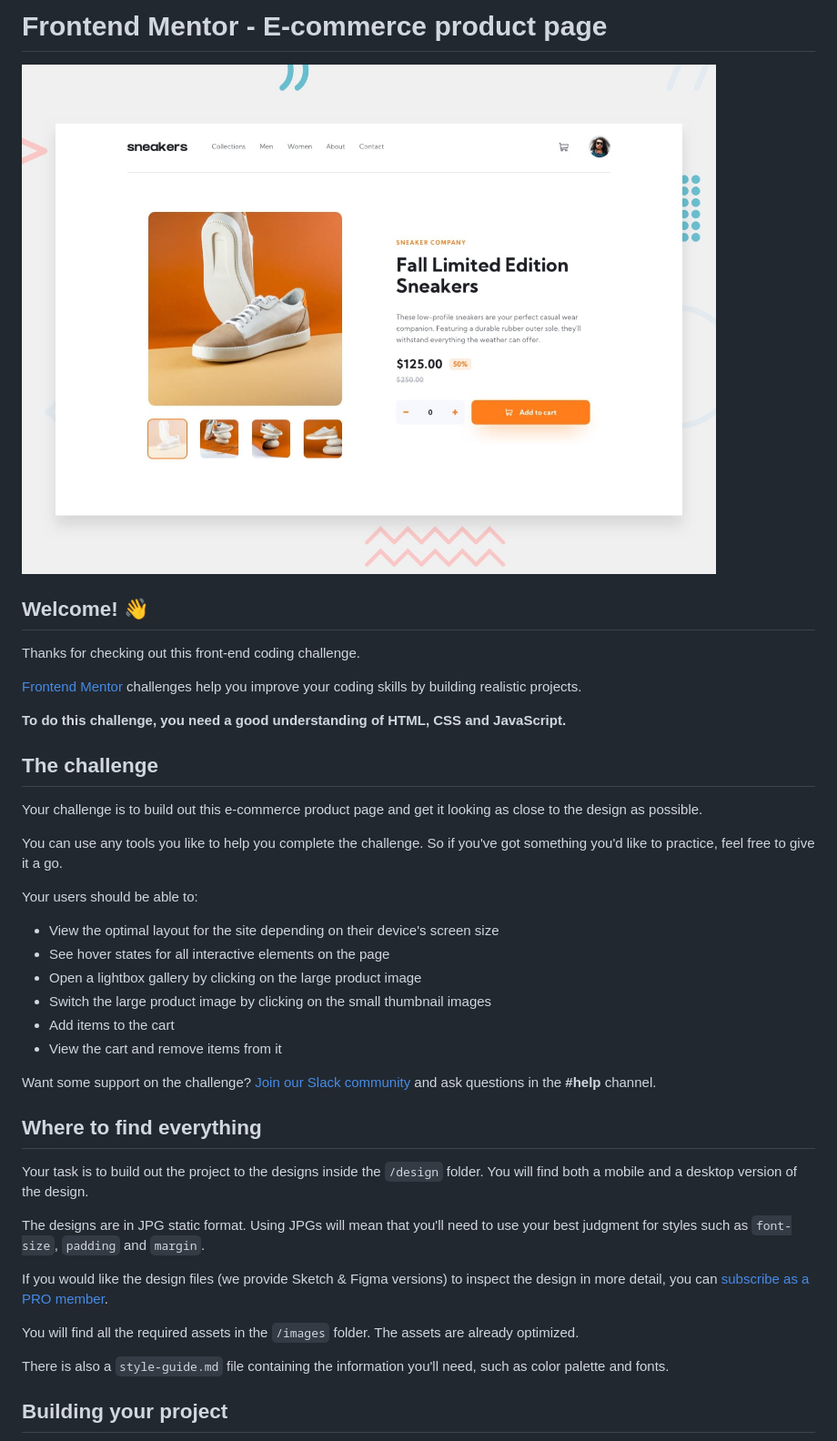
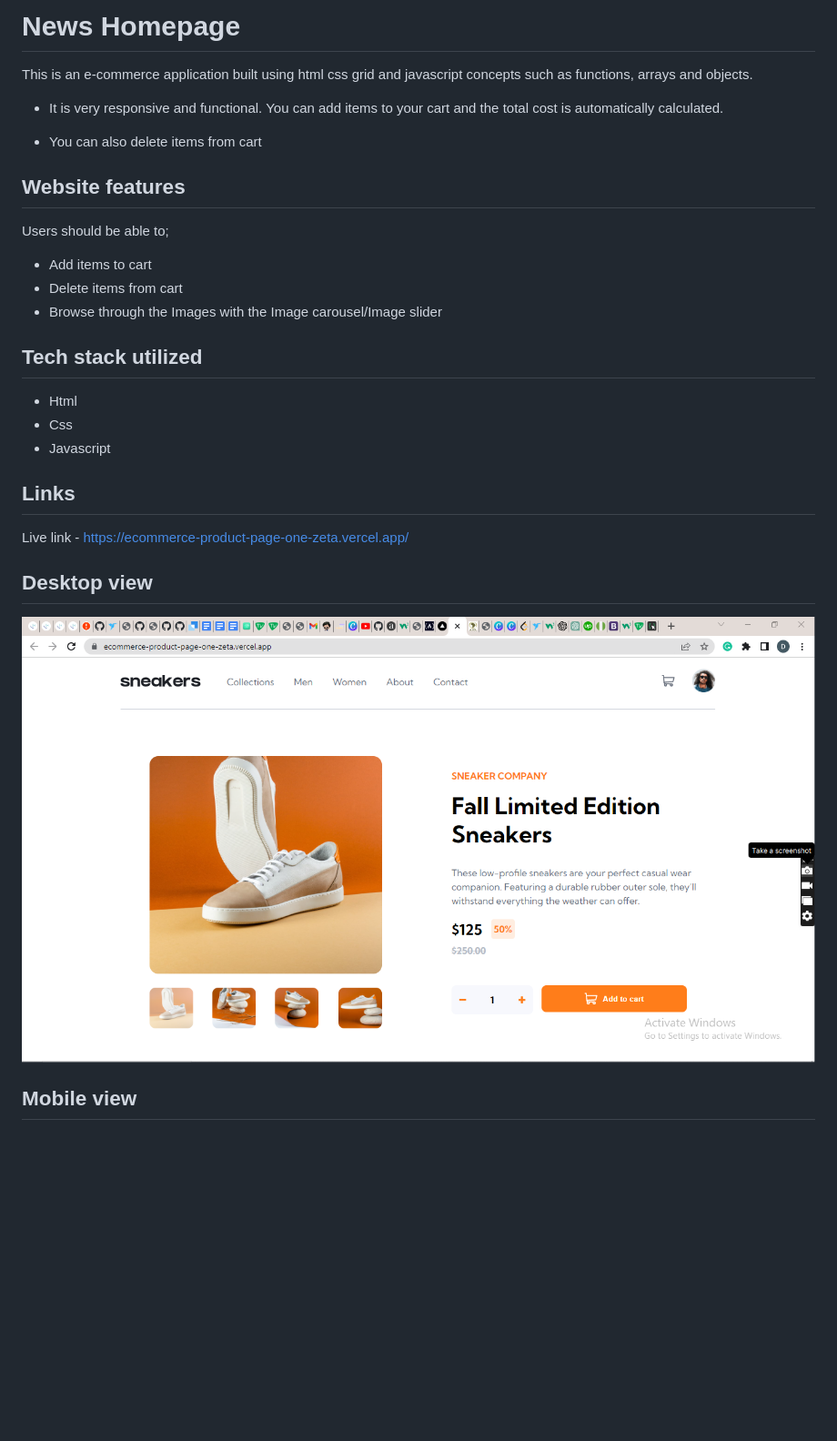
Before and after one commit to DoyeDesigns/ecommerce-product-page, a Markdown page: README.md, the part around one of its changes. Shown at 91% size. Drawn GitHub-style; pictures changed too: design/ecommerce product page.png (added); blank space fills up the shorter version.

Commit message:
updated README.md file and adjusted carousel for tablet view downwards

```diff
--- a/README.md
+++ b/README.md
@@ -1,43 +1,30 @@
-# Frontend Mentor - E-commerce product page
+# News Homepage
+This is an e-commerce application built using html css grid and javascript concepts such as functions, arrays and objects.
 
-![Design preview for the E-commerce product page coding challenge](./design/desktop-preview.jpg)
+- It is very responsive and functional. You can add items to your cart and the total cost is automatically calculated.
 
-## Welcome! 👋
+- You can also delete items from cart
 
-Thanks for checking out this front-end coding challenge.
+## Website features
+Users should be able to;
 
-[Frontend Mentor](https://www.frontendmentor.io) challenges help you improve your coding skills by building realistic projects.
+- Add items to cart
+- Delete items from cart
+- Browse through the Images with the Image carousel/Image slider
 
-**To do this challenge, you need a good understanding of HTML, CSS and JavaScript.**
+## Tech stack utilized
 
-## The challenge
+- Html
+- Css
+- Javascript
 
-Your challenge is to build out this e-commerce product page and get it looking as close to the design as possible.
+## Links
+Live link - https://ecommerce-product-page-one-zeta.vercel.app/
 
-You can use any tools you like to help you complete the challenge. So if you've got something you'd like to practice, feel free to give it a go.
 
-Your users should be able to:
+## Desktop view
 
-- View the optimal layout for the site depending on their device's screen size
-- See hover states for all interactive elements on the page
-- Open a lightbox gallery by clicking on the large product image
-- Switch the large product image by clicking on the small thumbnail images
-- Add items to the cart
-- View the cart and remove items from it
+![Desktop view](/design/ecommerce%20product%20page.png)
 
-Want some support on the challenge? [Join our Slack community](https://www.frontendmentor.io/slack) and ask questions in the **#help** channel.
+## Mobile view
 
-## Where to find everything
-
-Your task is to build out the project to the designs inside the `/design` folder. You will find both a mobile and a desktop version of the design.
-
-The designs are in JPG static format. Using JPGs will mean that you'll need to use your best judgment for styles such as `font-size`, `padding` and `margin`.
-
-If you would like the design files (we provide Sketch & Figma versions) to inspect the design in more detail, you can [subscribe as a PRO member](https://www.frontendmentor.io/pro).
-
-You will find all the required assets in the `/images` folder. The assets are already optimized.
-
-There is also a `style-guide.md` file containing the information you'll need, such as color palette and fonts.
-
-## Building your project
-
```
Also changed, not shown: other parts of README.md (+1 -53 lines), design/ecommerce product page mobile.png (added), 2 other files.
